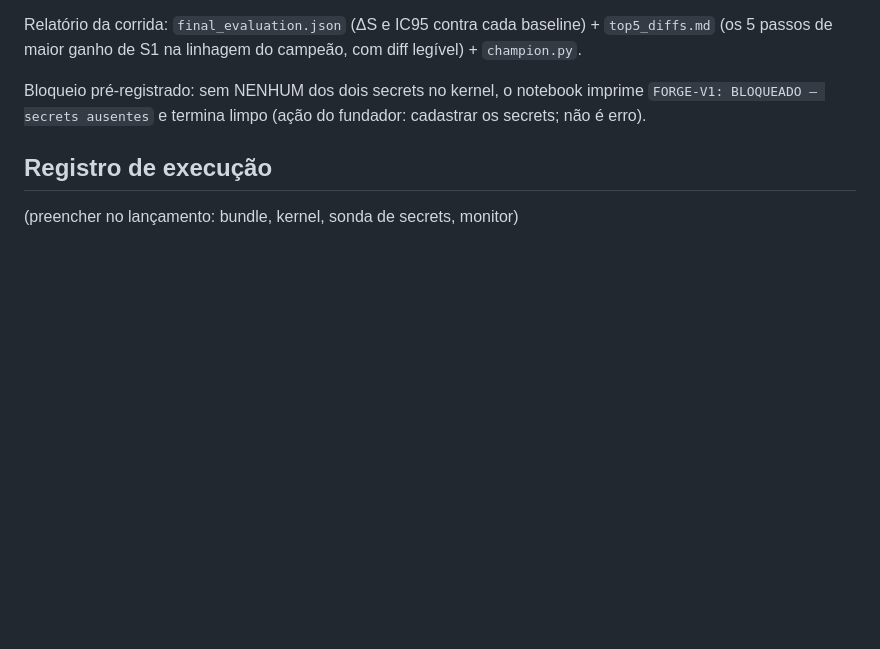
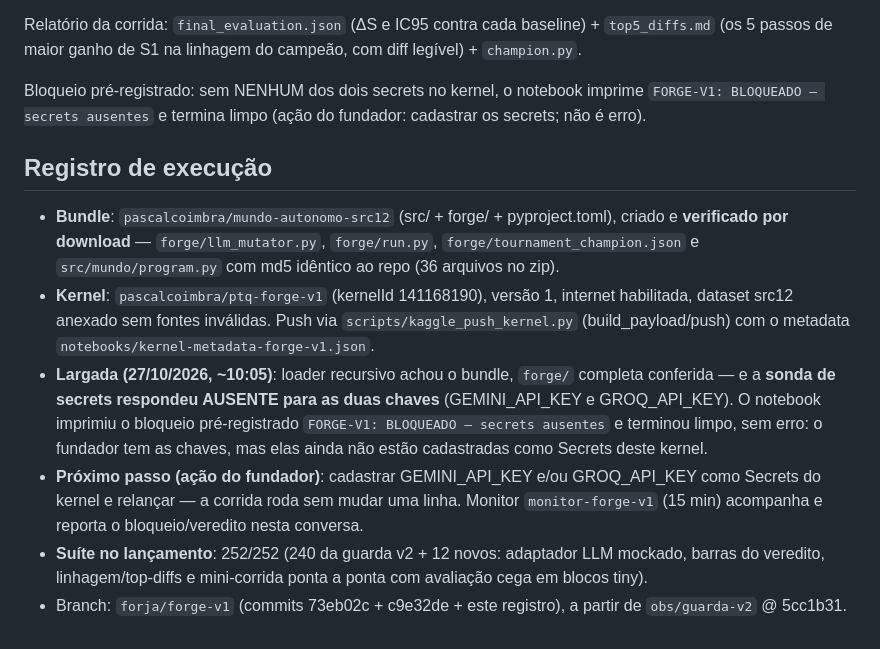
Before and after one commit to santleme/pathtoquantum, a Markdown page: docs/FORGE-V1-LOG.md, the part around the change. Drawn GitHub-style; blank space fills up the shorter version.

Commit message:
docs(forja): registro de lançamento da forge-v1 — bundle src12 verificado, kernel 141168190, sonda de secrets AUSENTE (bloqueio pré-registrado)

```diff
--- a/docs/FORGE-V1-LOG.md
+++ b/docs/FORGE-V1-LOG.md
@@ -73,4 +73,29 @@ limpo (ação do fundador: cadastrar os secrets; não é erro).
 
 ## Registro de execução
 
-(preencher no lançamento: bundle, kernel, sonda de secrets, monitor)
+- **Bundle**: `pascalcoimbra/mundo-autonomo-src12` (src/ + forge/ +
+  pyproject.toml), criado e **verificado por download** —
+  `forge/llm_mutator.py`, `forge/run.py`,
+  `forge/tournament_champion.json` e `src/mundo/program.py` com md5
+  idêntico ao repo (36 arquivos no zip).
+- **Kernel**: `pascalcoimbra/ptq-forge-v1` (kernelId 141168190),
+  versão 1, internet habilitada, dataset src12 anexado sem fontes
+  inválidas. Push via `scripts/kaggle_push_kernel.py`
+  (build_payload/push) com o metadata
+  `notebooks/kernel-metadata-forge-v1.json`.
+- **Largada (27/10/2026, ~10:05)**: loader recursivo achou o bundle,
+  `forge/` completa conferida — e a **sonda de secrets respondeu
+  AUSENTE para as duas chaves** (GEMINI_API_KEY e GROQ_API_KEY). O
+  notebook imprimiu o bloqueio pré-registrado
+  `FORGE-V1: BLOQUEADO — secrets ausentes` e terminou limpo, sem
+  erro: o fundador tem as chaves, mas elas ainda não estão
+  cadastradas como Secrets deste kernel.
+- **Próximo passo (ação do fundador)**: cadastrar GEMINI_API_KEY
+  e/ou GROQ_API_KEY como Secrets do kernel e relançar — a corrida
+  roda sem mudar uma linha. Monitor `monitor-forge-v1` (15 min)
+  acompanha e reporta o bloqueio/veredito nesta conversa.
+- **Suíte no lançamento**: 252/252 (240 da guarda v2 + 12 novos:
+  adaptador LLM mockado, barras do veredito, linhagem/top-diffs e
+  mini-corrida ponta a ponta com avaliação cega em blocos tiny).
+- Branch: `forja/forge-v1` (commits 73eb02c + c9e32de + este
+  registro), a partir de `obs/guarda-v2` @ 5cc1b31.
```
